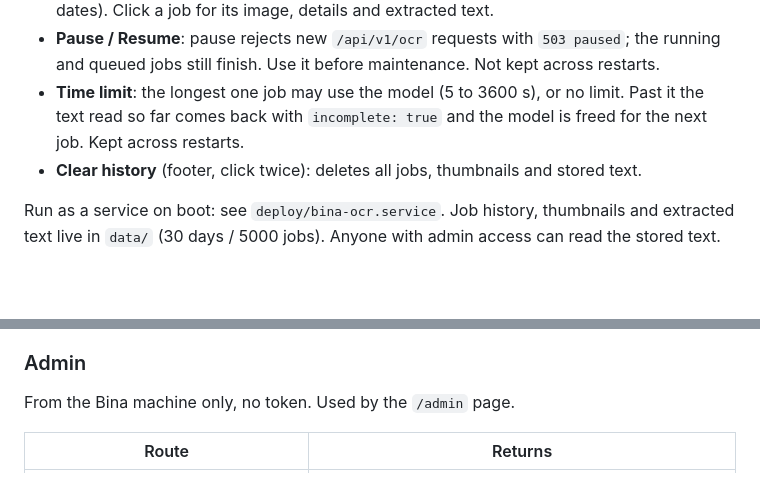
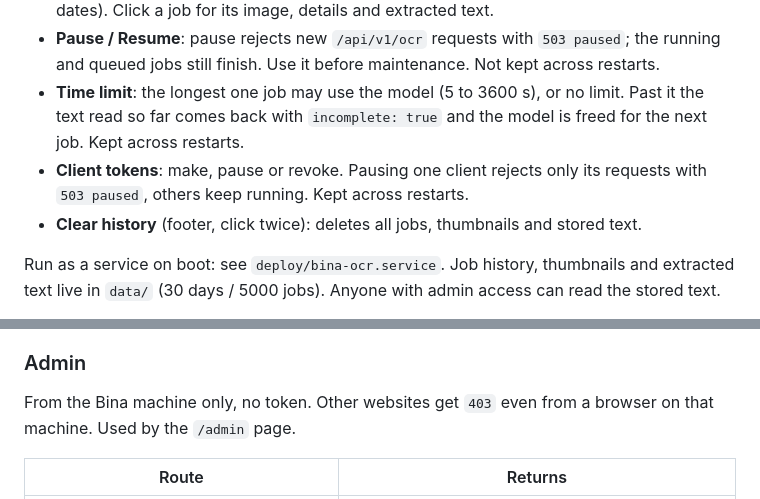
Before and after one commit to AliReza99/bina-persian-ocr, a Markdown page: README.md, 2 parts joined by grey strips. GitHub-like rendering; blank space fills up the shorter version.

```diff
--- a/README.md
+++ b/README.md
@@ -64,6 +66,7 @@ Tested on Linux. On other systems the process RAM card shows `-`.
 - **Jobs**: filter by status, client or id; sort; 50 per page. Times are relative (click to show full dates). Click a job for its image, details and extracted text.
 - **Pause / Resume**: pause rejects new `/api/v1/ocr` requests with `503 paused`; the running and queued jobs still finish. Use it before maintenance. Not kept across restarts.
 - **Time limit**: the longest one job may use the model (5 to 3600 s), or no limit. Past it the text read so far comes back with `incomplete: true` and the model is freed for the next job. Kept across restarts.
+- **Client tokens**: make, pause or revoke. Pausing one client rejects only its requests with `503 paused`, others keep running. Kept across restarts.
 - **Clear history** (footer, click twice): deletes all jobs, thumbnails and stored text.
 
 Run as a service on boot: see `deploy/bina-ocr.service`. Job history, thumbnails and extracted text live in `data/` (30 days / 5000 jobs). Anyone with admin access can read the stored text.
@@ -153,7 +161,7 @@ const { text } = await r.json();
 
 ### Admin
 
-From the Bina machine only, no token. Used by the `/admin` page.
+From the Bina machine only, no token. Other websites get `403` even from a browser on that machine. Used by the `/admin` page.
 
 | Route | Returns |
 |---|---|
```
Also changed, not shown: other parts of README.md (+16 -10 lines).
